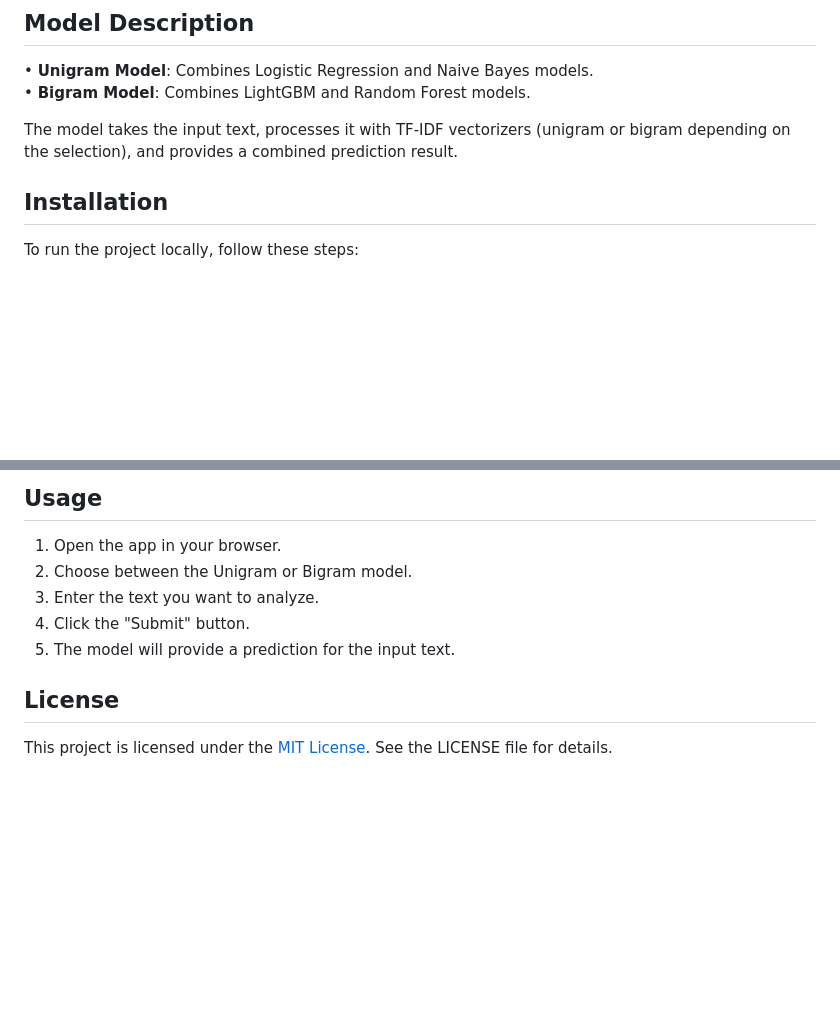
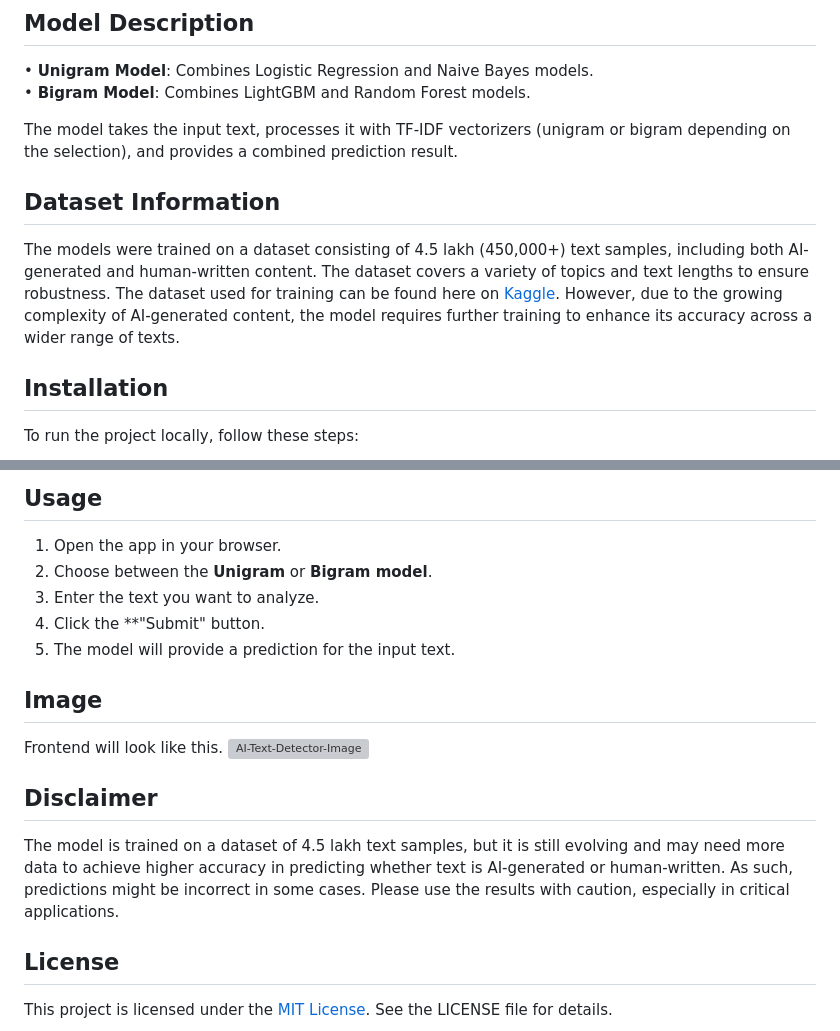
Before and after one commit to shashankrxj/AI-Text-Detector, a Markdown page: README.md, 2 parts joined by grey strips. GitHub-like rendering; blank space fills up the shorter version; grey boxes are pictures that could not be loaded.

```diff
--- a/README.md
+++ b/README.md
@@ -16,6 +16,9 @@ The original code for training these models can be found in my other repository:
 • **Bigram Model**: Combines LightGBM and Random Forest models.<br>
 
 The model takes the input text, processes it with TF-IDF vectorizers (unigram or bigram depending on the selection), and provides a combined prediction result.
+
+## Dataset Information
+The models were trained on a dataset consisting of 4.5 lakh (450,000+) text samples, including both AI-generated and human-written content. The dataset covers a variety of topics and text lengths to ensure robustness. The dataset used for training can be found here on [Kaggle](https://www.kaggle.com/datasets/shanegerami/ai-vs-human-text). However, due to the growing complexity of AI-generated content, the model requires further training to enhance its accuracy across a wider range of texts.
 
 ## Installation
 
@@ -43,10 +46,17 @@ http://127.0.0.1:5000 or http:localhost:5000
 
 ## Usage
 1. Open the app in your browser.<br>
-2. Choose between the Unigram or Bigram model.<br>
+2. Choose between the **Unigram** or **Bigram model**.<br>
 3. Enter the text you want to analyze.<br>
-4. Click the "Submit" button.<br>
+4. Click the **"Submit" button.<br>
 5. The model will provide a prediction for the input text.<br>
+
+## Image
+Frontend will look like this.
+![AI-Text-Detector-Image](https://github.com/user-attachments/assets/af3e699d-9de4-4c7b-81fc-e81fb81a3e0f)
+
+## Disclaimer
+The model is trained on a dataset of 4.5 lakh text samples, but it is still evolving and may need more data to achieve higher accuracy in predicting whether text is AI-generated or human-written. As such, predictions might be incorrect in some cases. Please use the results with caution, especially in critical applications.
 
 ## License
 This project is licensed under the [MIT License](https://github.com/shashankrxj/AI-Text-Detector?tab=MIT-1-ov-file). See the LICENSE file for details.
```
